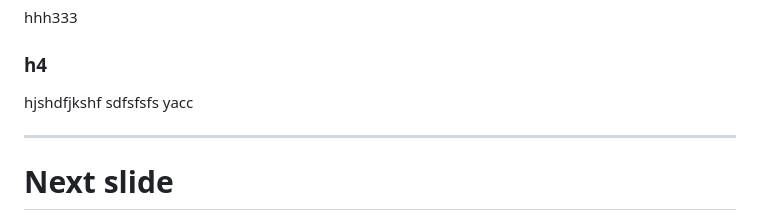
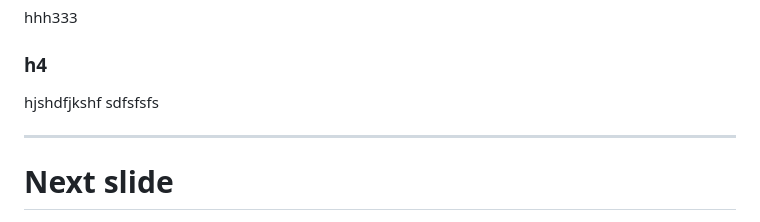
Before and after one commit to ricflams/techtalk-ai-llm-demystified, a Markdown page: src/slides.md, the part around the change. Rendered like a GitHub page.

Commit message:
dummy commit

```diff
--- a/src/slides.md
+++ b/src/slides.md
@@ -19,7 +19,6 @@ hhh333
 ### h4
 hjshdfjkshf
 sdfsfsfs
-yacc
 
 ---
 # Next slide
```
